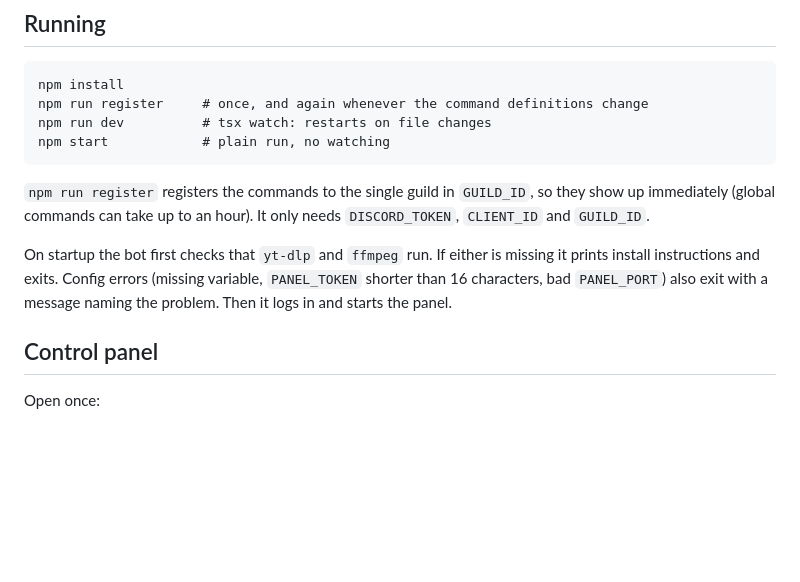
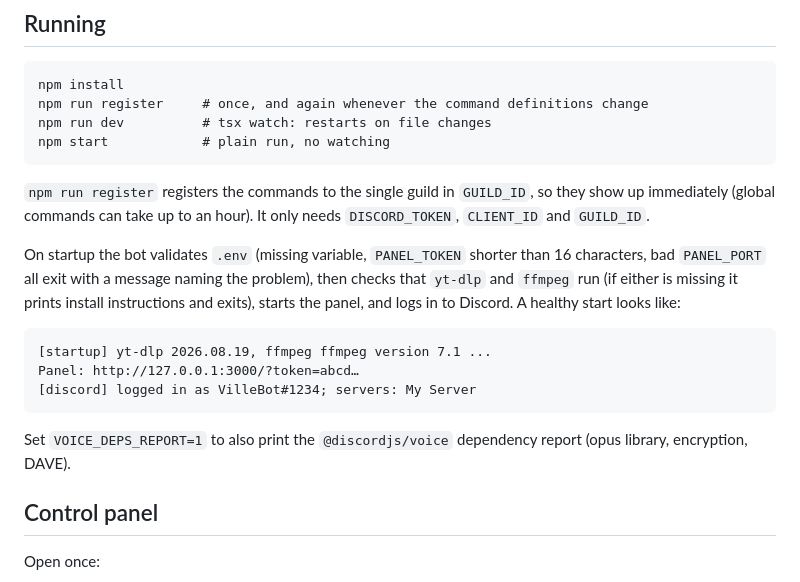
Before and after one commit to VilleJokinen/villebot-3.0, a Markdown page: README.md, the part around the change. Drawn GitHub-style; blank space fills up the shorter version.

Commit message:
README: match actual startup order and show sample output
Co-Authored-By: Claude Opus 5.5 <noreply@anthropic.com>
Claude-Session: https://claude.ai/code/session_016BPXocQK1hy5U3guYxirQS

````diff
--- a/README.md
+++ b/README.md
@@ -123,7 +123,15 @@ npm start            # plain run, no watching
 
 `npm run register` registers the commands to the single guild in `GUILD_ID`, so they show up immediately (global commands can take up to an hour). It only needs `DISCORD_TOKEN`, `CLIENT_ID` and `GUILD_ID`.
 
-On startup the bot first checks that `yt-dlp` and `ffmpeg` run. If either is missing it prints install instructions and exits. Config errors (missing variable, `PANEL_TOKEN` shorter than 16 characters, bad `PANEL_PORT`) also exit with a message naming the problem. Then it logs in and starts the panel.
+On startup the bot validates `.env` (missing variable, `PANEL_TOKEN` shorter than 16 characters, bad `PANEL_PORT` all exit with a message naming the problem), then checks that `yt-dlp` and `ffmpeg` run (if either is missing it prints install instructions and exits), starts the panel, and logs in to Discord. A healthy start looks like:
+
+```
+[startup] yt-dlp 2026.08.19, ffmpeg ffmpeg version 7.1 ...
+Panel: http://127.0.0.1:3000/?token=abcd…
+[discord] logged in as VilleBot#1234; servers: My Server
+```
+
+Set `VOICE_DEPS_REPORT=1` to also print the `@discordjs/voice` dependency report (opus library, encryption, DAVE).
 
 ## Control panel
 
````
